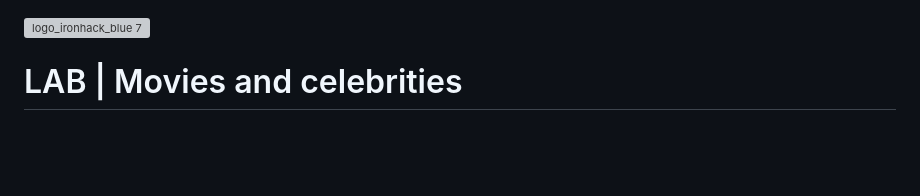
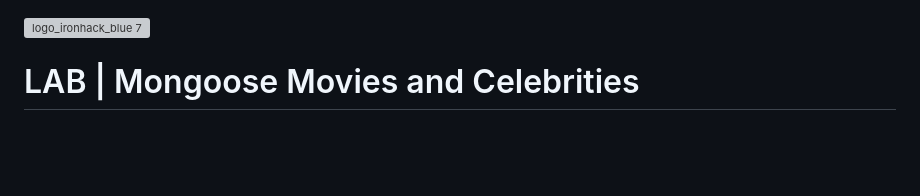
Before and after one commit to ironhack-labs/lab-movies-celebrities, a Markdown page: README.md, the part around the change. Rendered like a GitHub page; grey boxes are pictures that could not be loaded.

```diff
--- a/README.md
+++ b/README.md
@@ -1,6 +1,6 @@
 ![logo_ironhack_blue 7](https://user-images.githubusercontent.com/23629340/40541063-a07a0a8a-601a-11e8-91b5-2f13e4e6b441.png)
 
-# LAB | Movies and celebrities
+# LAB | Mongoose Movies and Celebrities
 
 <br><br>
 
```
